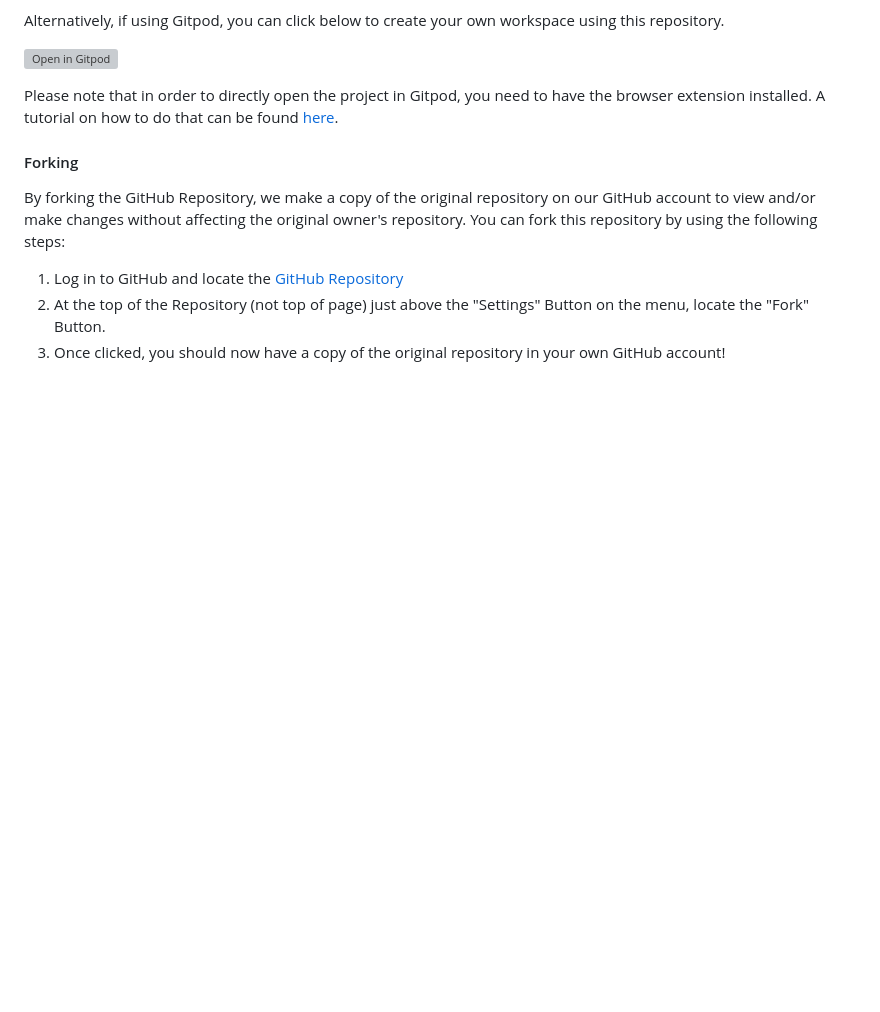
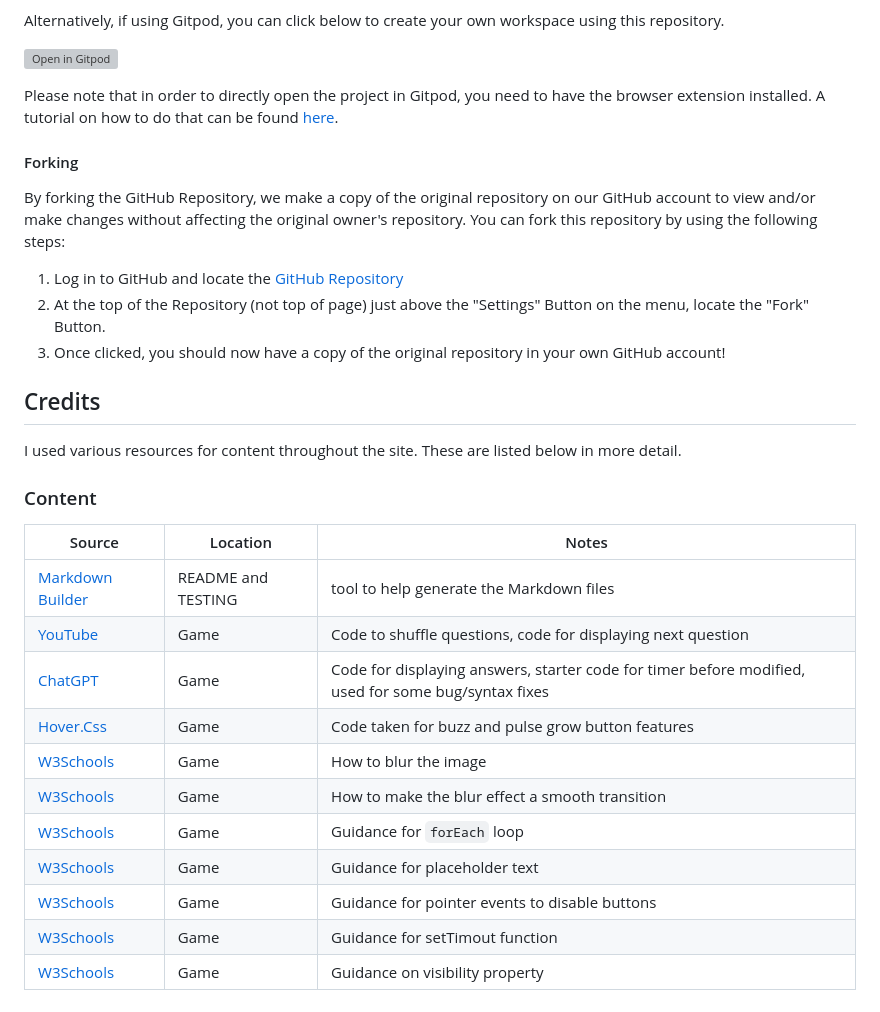
Before and after one commit to lunartechfreek/blurty-minds, a Markdown page: README.md, the part around the change. Rendered like a GitHub page; blank space fills up the shorter version; grey boxes are pictures that could not be loaded.

Commit message:
Add credits and content

```diff
--- a/README.md
+++ b/README.md
@@ -317,3 +317,23 @@ You can fork this repository by using the following steps:
 1. Log in to GitHub and locate the [GitHub Repository](https://github.com/lunartechfreek/blurty-minds)
 2. At the top of the Repository (not top of page) just above the "Settings" Button on the menu, locate the "Fork" Button.
 3. Once clicked, you should now have a copy of the original repository in your own GitHub account!
+
+## Credits
+
+I used various resources for content throughout the site. These are listed below in more detail.
+
+### Content
+
+| Source | Location | Notes |
+| --- | --- | --- |
+| [Markdown Builder](https://tim.2bn.dev/markdown-builder) | README and TESTING | tool to help generate the Markdown files |
+| [YouTube](https://www.youtube.com/watch?v=riDzcEQbX6k) | Game | Code to shuffle questions, code for displaying next question |
+| [ChatGPT](https://chat.openai.com/auth/login) | Game | Code for displaying answers, starter code for timer before modified, used for some bug/syntax fixes |
+| [Hover.Css](https://ianlunn.github.io/Hover/) | Game | Code taken for buzz and pulse grow button features |
+| [W3Schools](https://www.w3schools.com/cssref/css3_pr_filter.php) | Game | How to blur the image |
+| [W3Schools](https://www.w3schools.com/css/css3_transitions.asp) | Game | How to make the blur effect a smooth transition |
+| [W3Schools](https://www.w3schools.com/java/java_foreach_loop.asp) | Game | Guidance for `forEach` loop |
+| [W3Schools](https://www.w3schools.com/jsref/prop_text_placeholder.asp) | Game | Guidance for placeholder text |
+| [W3Schools](https://www.w3schools.com/cssref/css3_pr_pointer-events.php) | Game | Guidance for pointer events to disable buttons |
+| [W3Schools](https://www.w3schools.com/jsref/met_win_settimeout.asp) | Game | Guidance for setTimout function |
+| [W3Schools](https://www.w3schools.com/cssref/pr_class_visibility.php) | Game | Guidance on visibility property |
```
